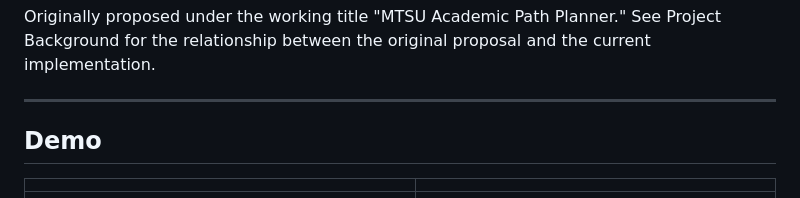
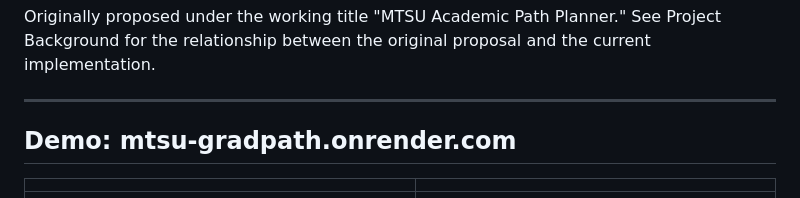
Before and after one commit to stevenGGG23/MTSU-GradPath, a Markdown page: README.md, the part around the change. Drawn GitHub-style.

```diff
--- a/README.md
+++ b/README.md
@@ -6,7 +6,7 @@ Originally proposed under the working title "MTSU Academic Path Planner." See Pr
 
 ---
 
-## Demo
+## Demo: mtsu-gradpath.onrender.com
 
 | | |
 |---|---|
```
